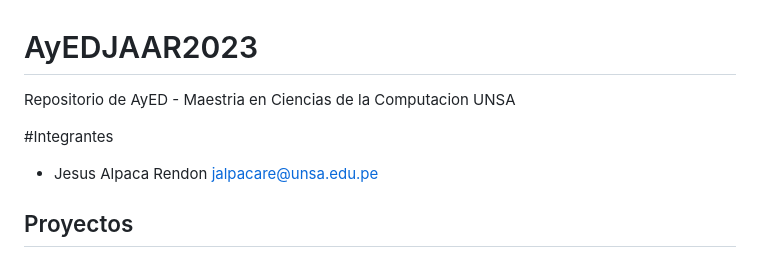
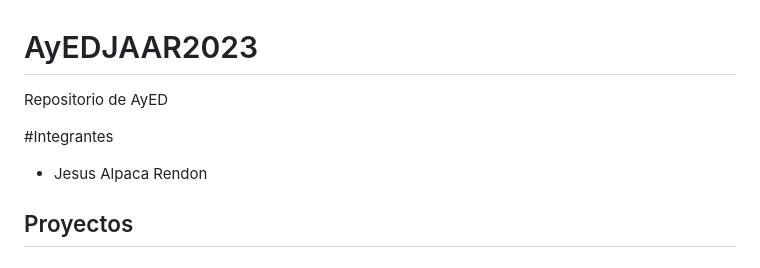
Before and after one commit to Alpha004/AyEDJAAR2023, a Markdown page: README.md, the part around the change. GitHub-like rendering.

```diff
--- a/README.md
+++ b/README.md
@@ -1,10 +1,10 @@
 # AyEDJAAR2023
 
-Repositorio de AyED - Maestria en Ciencias de la Computacion UNSA
+Repositorio de AyED
 
 #Integrantes
 
-- Jesus Alpaca Rendon jalpacare@unsa.edu.pe
+- Jesus Alpaca Rendon
 
 ## Proyectos
 # EJERCICIO #1
```
